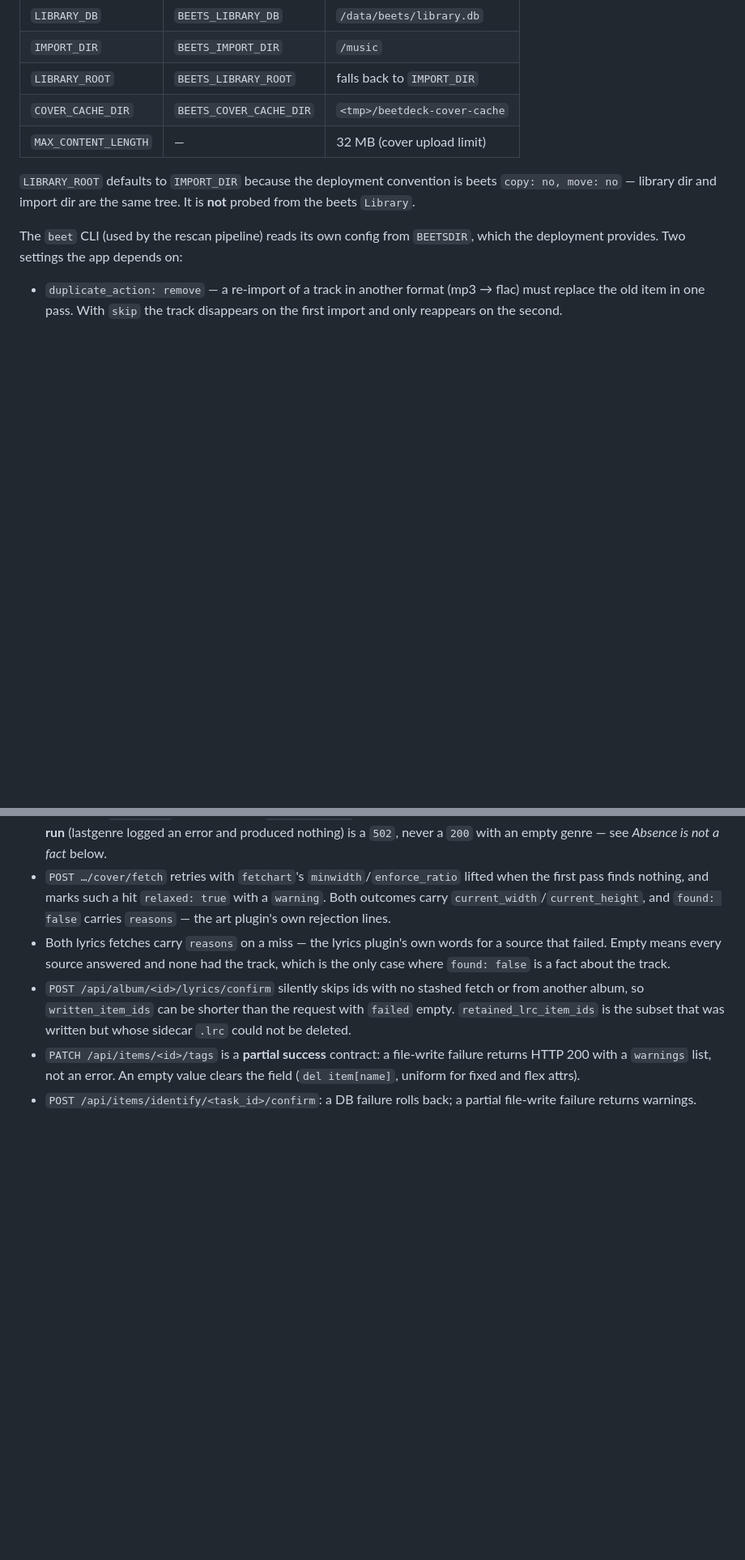
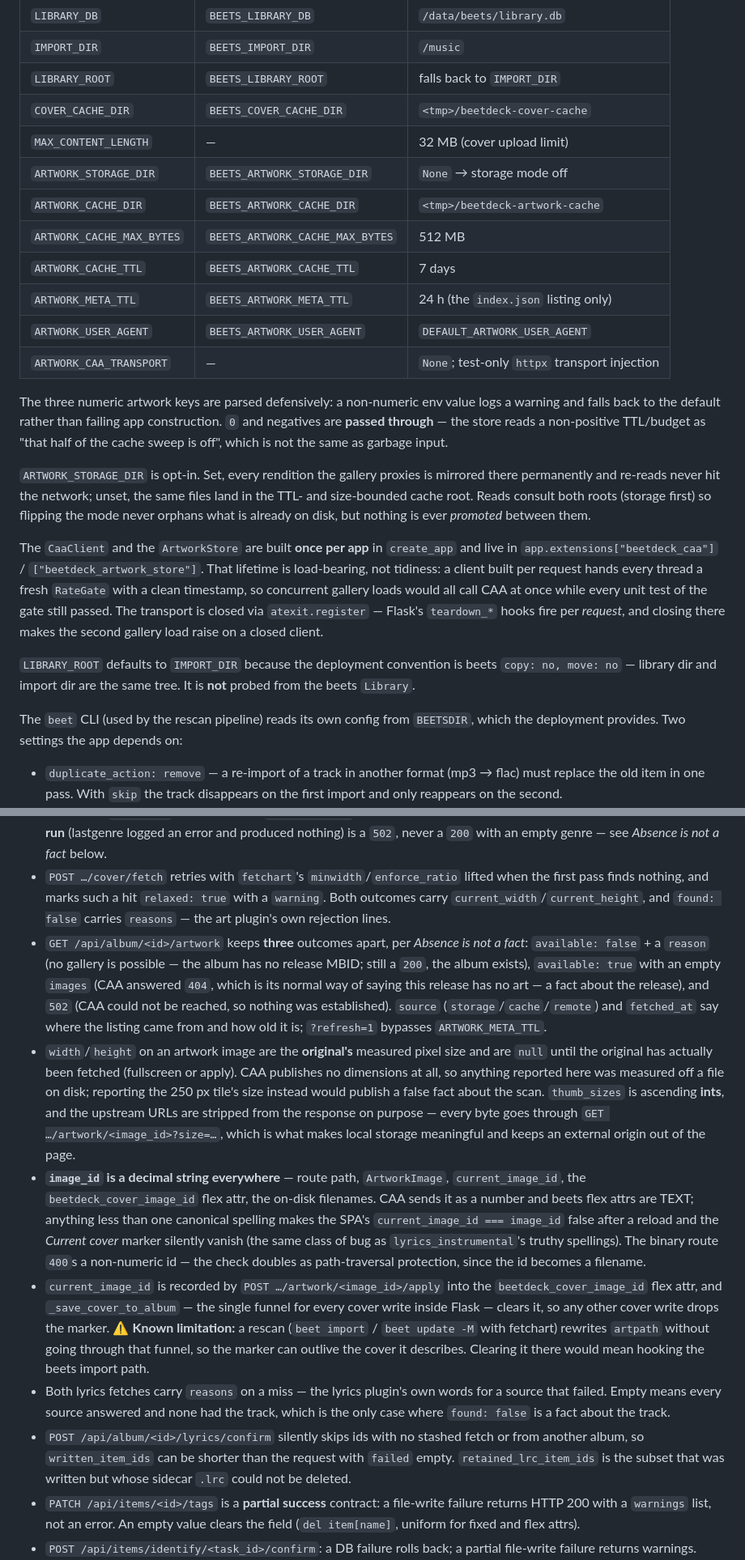
Before and after one commit to semsemyonoff/beetDeck-backend, a Markdown page: CLAUDE.md, 2 parts joined by grey strips. Shown at 81% size. Drawn GitHub-style; blank space fills up the shorter version.

```diff
--- a/CLAUDE.md
+++ b/CLAUDE.md
@@ -52,6 +57,34 @@ obvious from their name:
 | `LIBRARY_ROOT` | `BEETS_LIBRARY_ROOT` | falls back to `IMPORT_DIR` |
 | `COVER_CACHE_DIR` | `BEETS_COVER_CACHE_DIR` | `<tmp>/beetdeck-cover-cache` |
 | `MAX_CONTENT_LENGTH` | — | 32 MB (cover upload limit) |
+| `ARTWORK_STORAGE_DIR` | `BEETS_ARTWORK_STORAGE_DIR` | `None` → storage mode off |
+| `ARTWORK_CACHE_DIR` | `BEETS_ARTWORK_CACHE_DIR` | `<tmp>/beetdeck-artwork-cache` |
+| `ARTWORK_CACHE_MAX_BYTES` | `BEETS_ARTWORK_CACHE_MAX_BYTES` | 512 MB |
+| `ARTWORK_CACHE_TTL` | `BEETS_ARTWORK_CACHE_TTL` | 7 days |
+| `ARTWORK_META_TTL` | `BEETS_ARTWORK_META_TTL` | 24 h (the `index.json` listing only) |
+| `ARTWORK_USER_AGENT` | `BEETS_ARTWORK_USER_AGENT` | `DEFAULT_ARTWORK_USER_AGENT` |
+| `ARTWORK_CAA_TRANSPORT` | — | `None`; test-only `httpx` transport injection |
+
+The three numeric artwork keys are parsed defensively: a non-numeric env value
+logs a warning and falls back to the default rather than failing app
+construction. `0` and negatives are **passed through** — the store reads a
+non-positive TTL/budget as "that half of the cache sweep is off", which is not
+the same as garbage input.
+
+`ARTWORK_STORAGE_DIR` is opt-in. Set, every rendition the gallery proxies is
+mirrored there permanently and re-reads never hit the network; unset, the same
+files land in the TTL- and size-bounded cache root. Reads consult both roots
+(storage first) so flipping the mode never orphans what is already on disk, but
+nothing is ever *promoted* between them.
+
+The `CaaClient` and the `ArtworkStore` are built **once per app** in
+`create_app` and live in `app.extensions["beetdeck_caa"]` /
+`["beetdeck_artwork_store"]`. That lifetime is load-bearing, not tidiness: a
+client built per request hands every thread a fresh `RateGate` with a clean
+timestamp, so concurrent gallery loads would all call CAA at once while every
+unit test of the gate still passed. The transport is closed via
+`atexit.register` — Flask's `teardown_*` hooks fire per *request*, and closing
+there makes the second gallery load raise on a closed client.
 
 `LIBRARY_ROOT` defaults to `IMPORT_DIR` because the deployment convention is
 beets `copy: no, move: no` — library dir and import dir are the same tree. It is
@@ -107,6 +140,37 @@ shared `common.py`). Do not maintain an endpoint table here — read the spec.
   lifted when the first pass finds nothing, and marks such a hit `relaxed: true`
   with a `warning`. Both outcomes carry `current_width`/`current_height`, and
   `found: false` carries `reasons` — the art plugin's own rejection lines.
+- `GET /api/album/<id>/artwork` keeps **three** outcomes apart, per *Absence is
+  not a fact*: `available: false` + a `reason` (no gallery is possible — the
+  album has no release MBID; still a `200`, the album exists), `available: true`
+  with an empty `images` (CAA answered `404`, which is its normal way of saying
+  this release has no art — a fact about the release), and `502` (CAA could not
+  be reached, so nothing was established). `source` (`storage`/`cache`/`remote`)
+  and `fetched_at` say where the listing came from and how old it is; `?refresh=1`
+  bypasses `ARTWORK_META_TTL`.
+- `width`/`height` on an artwork image are the **original's** measured pixel
+  size and are `null` until the original has actually been fetched (fullscreen
+  or apply). CAA publishes no dimensions at all, so anything reported here was
+  measured off a file on disk; reporting the 250 px tile's size instead would
+  publish a false fact about the scan. `thumb_sizes` is ascending **ints**, and
+  the upstream URLs are stripped from the response on purpose — every byte goes
+  through `GET …/artwork/<image_id>?size=…`, which is what makes local storage
+  meaningful and keeps an external origin out of the page.
+- **`image_id` is a decimal string everywhere** — route path, `ArtworkImage`,
+  `current_image_id`, the `beetdeck_cover_image_id` flex attr, the on-disk
+  filenames. CAA sends it as a number and beets flex attrs are TEXT; anything
+  less than one canonical spelling makes the SPA's `current_image_id ===
+  image_id` false after a reload and the *Current cover* marker silently vanish
+  (the same class of bug as `lyrics_instrumental`'s truthy spellings). The
+  binary route `400`s a non-numeric id — the check doubles as path-traversal
+  protection, since the id becomes a filename.
+- `current_image_id` is recorded by `POST …/artwork/<image_id>/apply` into the
+  `beetdeck_cover_image_id` flex attr, and `_save_cover_to_album` — the single
+  funnel for every cover write inside Flask — clears it, so any other cover
+  write drops the marker. ⚠️ **Known limitation:** a rescan (`beet import` /
+  `beet update -M` with fetchart) rewrites `artpath` without going through that
+  funnel, so the marker can outlive the cover it describes. Clearing it there
+  would mean hooking the beets import path.
 - Both lyrics fetches carry `reasons` on a miss — the lyrics plugin's own words
   for a source that failed. Empty means every source answered and none had the
   track, which is the only case where `found: false` is a fact about the track.
```
Also changed, not shown: other parts of CLAUDE.md (+19 -6 lines), docs/layout.md (+12 -4 lines).
